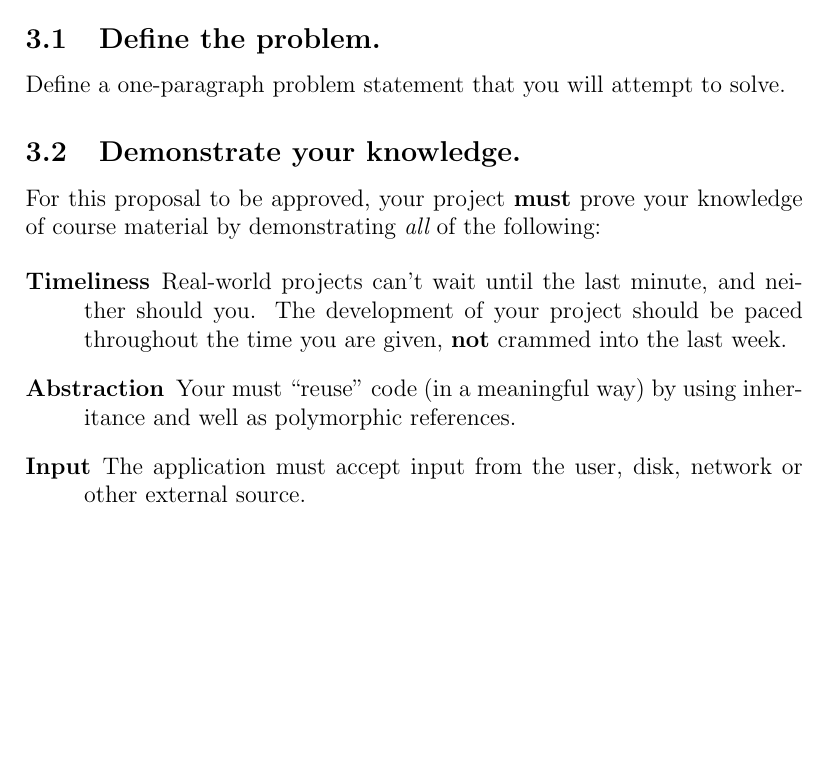
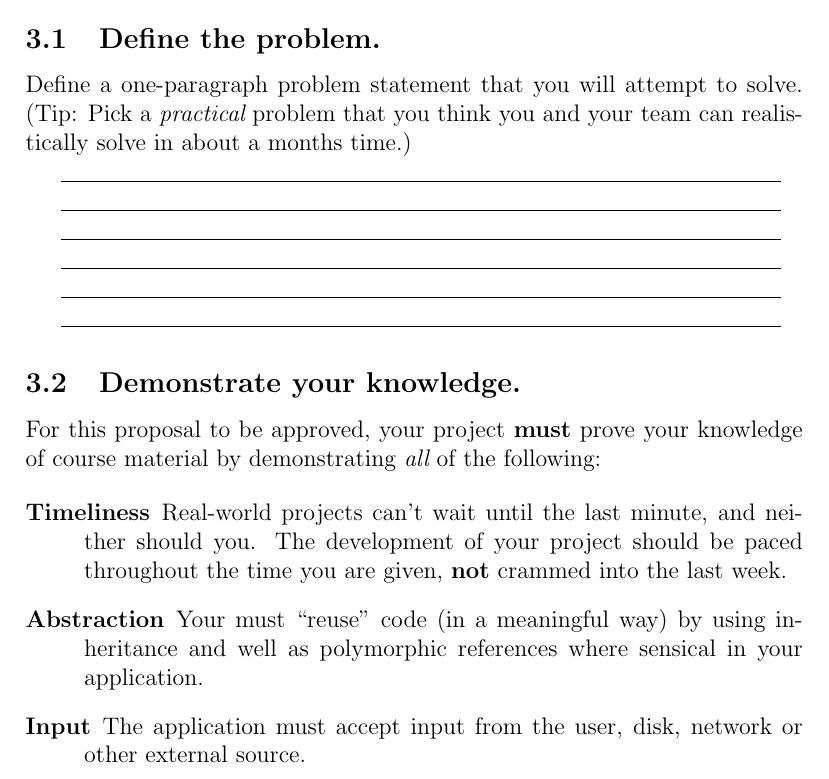
Before and after one commit to preston/projectx, a LaTeX document (doc/Project X.tex): part of page 3 of 7, cut so that both start at the same text, the shorter picture padded with empty space. Compiled offline with pdfLaTeX.

Commit message:
Project template files

```diff
--- a/doc/Project X.tex
+++ b/doc/Project X.tex
@@ -78,7 +78,20 @@ Number & Name & ASURite & Previous Course & Email \\ [.5ex]
 
 \subsection{Define the problem.}
 
-Define a one-paragraph problem statement that you will attempt to solve.
+Define a one-paragraph problem statement that you will attempt to solve. (Tip: Pick a {\it practical} problem that you think you and your team can realistically solve in about a months time.)
+
+
+\underline{\phantom{\hspace{5in}}}
+
+\underline{\phantom{\hspace{5in}}}
+
+\underline{\phantom{\hspace{5in}}}
+
+\underline{\phantom{\hspace{5in}}}
+
+\underline{\phantom{\hspace{5in}}}
+
+\underline{\phantom{\hspace{5in}}}
 
 \subsection{Demonstrate your knowledge.}
 
@@ -86,7 +99,7 @@ For this proposal to be approved, your project {\bf must} prove your knowledge o
 
 \begin{description}
 \item[Timeliness] Real-world projects can't wait until the last minute, and neither should you. The development of your project should be paced throughout the time you are given, {\bf not} crammed into the last week.
-\item[Abstraction] Your must ``reuse" code (in a meaningful way) by using inheritance and well as polymorphic references.
+\item[Abstraction] Your must ``reuse" code (in a meaningful way) by using inheritance and well as polymorphic references where sensical in your application.
 \item[Input] The application must accept input from the user, disk, network or other external source.
 \item[Output] Programs must provide meaningful real-time output to the use. It's ok to write to disk, but you still must print to the screen or put up some sort of GUI. ({\bf Bonus}: Implement a GUI using Swing or SWT.)
 \item[Exception Handling] Any/All user, disk, network etc. I/O must be ``solid": written with thorough exception handling practices to prevent provide a reasonable level of application robustness. Use try/catch and ({\bf Bonus}: Make use of a network connection.)
```
Also changed, not shown: doc/Project X.pdf, 4 other files.
